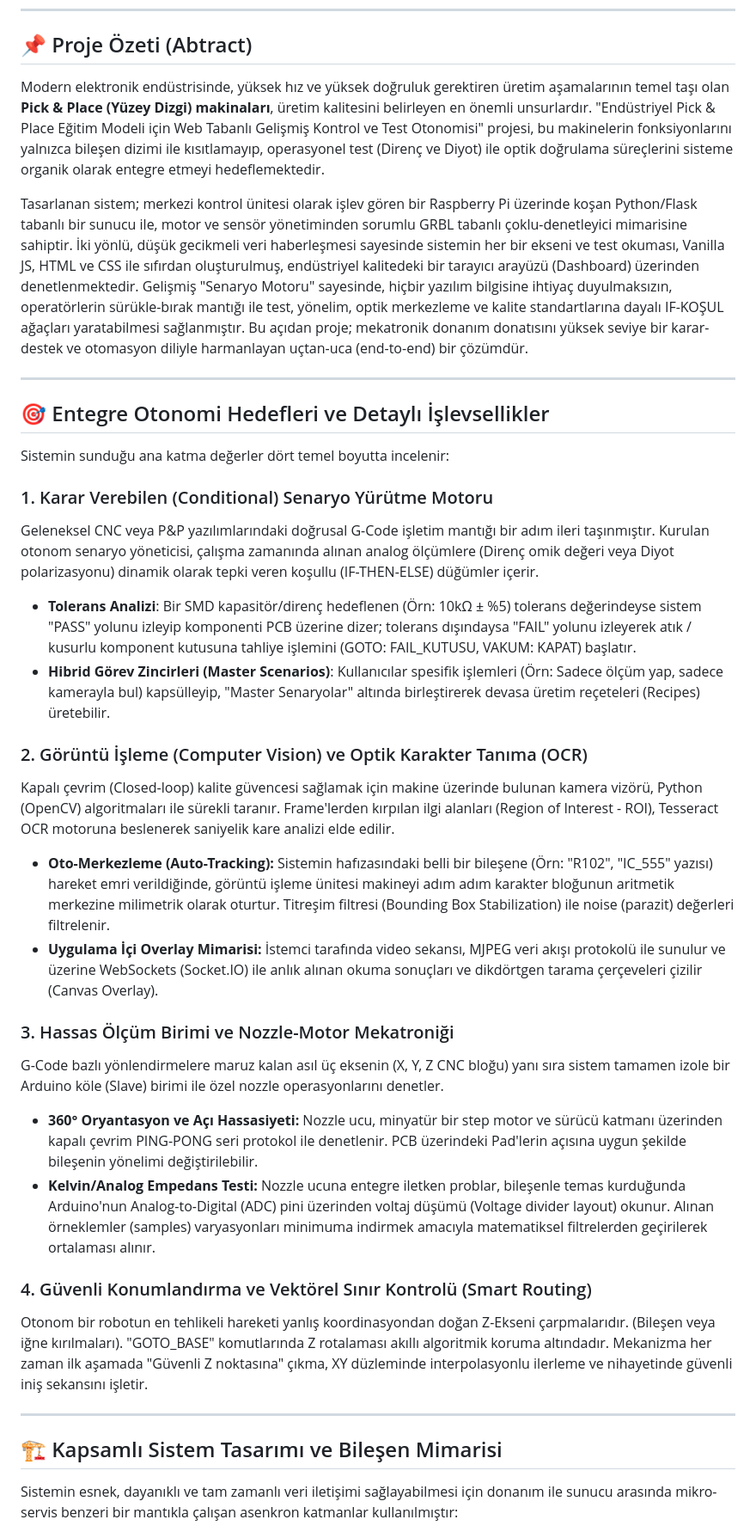
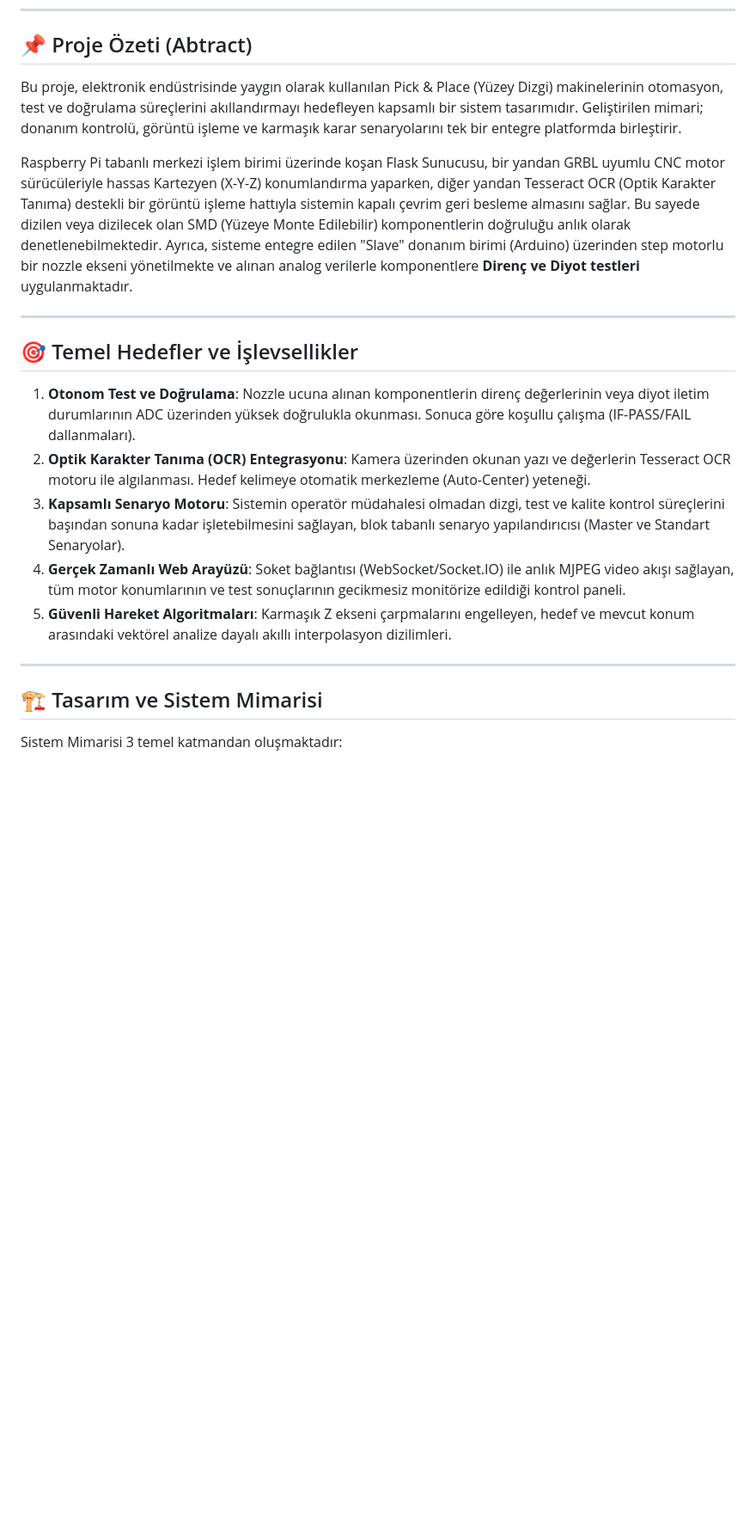
Before and after one commit to bitirici-ekip/ele495, a Markdown page: README.md, the part around one of its changes. Shown at 86% size. Drawn GitHub-style; blank space fills up the shorter version.

```diff
--- a/README.md
+++ b/README.md
@@ -22,37 +22,23 @@
 ---
 
 ## 📌 Proje Özeti (Abtract)
-Modern elektronik endüstrisinde, yüksek hız ve yüksek doğruluk gerektiren üretim aşamalarının temel taşı olan **Pick & Place (Yüzey Dizgi) makinaları**, üretim kalitesini belirleyen en önemli unsurlardır. "Endüstriyel Pick & Place Eğitim Modeli için Web Tabanlı Gelişmiş Kontrol ve Test Otonomisi" projesi, bu makinelerin fonksiyonlarını yalnızca bileşen dizimi ile kısıtlamayıp, operasyonel test (Direnç ve Diyot) ile optik doğrulama süreçlerini sisteme organik olarak entegre etmeyi hedeflemektedir.
+Bu proje, elektronik endüstrisinde yaygın olarak kullanılan Pick & Place (Yüzey Dizgi) makinelerinin otomasyon, test ve doğrulama süreçlerini akıllandırmayı hedefleyen kapsamlı bir sistem tasarımıdır. Geliştirilen mimari; donanım kontrolü, görüntü işleme ve karmaşık karar senaryolarını tek bir entegre platformda birleştirir.
 
-Tasarlanan sistem; merkezi kontrol ünitesi olarak işlev gören bir Raspberry Pi üzerinde koşan Python/Flask tabanlı bir sunucu ile, motor ve sensör yönetiminden sorumlu GRBL tabanlı çoklu-denetleyici mimarisine sahiptir. İki yönlü, düşük gecikmeli veri haberleşmesi sayesinde sistemin her bir ekseni ve test okuması, Vanilla JS, HTML ve CSS ile sıfırdan oluşturulmuş, endüstriyel kalitedeki bir tarayıcı arayüzü (Dashboard) üzerinden denetlenmektedir. Gelişmiş "Senaryo Motoru" sayesinde, hiçbir yazılım bilgisine ihtiyaç duyulmaksızın, operatörlerin sürükle-bırak mantığı ile test, yönelim, optik merkezleme ve kalite standartlarına dayalı IF-KOŞUL ağaçları yaratabilmesi sağlanmıştır. Bu açıdan proje; mekatronik donanım donatısını yüksek seviye bir karar-destek ve otomasyon diliyle harmanlayan uçtan-uca (end-to-end) bir çözümdür.
+Raspberry Pi tabanlı merkezi işlem birimi üzerinde koşan Flask Sunucusu, bir yandan GRBL uyumlu CNC motor sürücüleriyle hassas Kartezyen (X-Y-Z) konumlandırma yaparken, diğer yandan Tesseract OCR (Optik Karakter Tanıma) destekli bir görüntü işleme hattıyla sistemin kapalı çevrim geri besleme almasını sağlar. Bu sayede dizilen veya dizilecek olan SMD (Yüzeye Monte Edilebilir) komponentlerin doğruluğu anlık olarak denetlenebilmektedir. Ayrıca, sisteme entegre edilen "Slave" donanım birimi (Arduino) üzerinden step motorlu bir nozzle ekseni yönetilmekte ve alınan analog verilerle komponentlere **Direnç ve Diyot testleri** uygulanmaktadır.
 
 ---
 
-## 🎯 Entegre Otonomi Hedefleri ve Detaylı İşlevsellikler
+## 🎯 Temel Hedefler ve İşlevsellikler
 
-Sistemin sunduğu ana katma değerler dört temel boyutta incelenir:
-
-### 1. Karar Verebilen (Conditional) Senaryo Yürütme Motoru
-Geleneksel CNC veya P&P yazılımlarındaki doğrusal G-Code işletim mantığı bir adım ileri taşınmıştır. Kurulan otonom senaryo yöneticisi, çalışma zamanında alınan analog ölçümlere (Direnç omik değeri veya Diyot polarizasyonu) dinamik olarak tepki veren koşullu (IF-THEN-ELSE) düğümler içerir.
-* **Tolerans Analizi**: Bir SMD kapasitör/direnç hedeflenen (Örn: 10kΩ ± %5) tolerans değerindeyse sistem "PASS" yolunu izleyip komponenti PCB üzerine dizer; tolerans dışındaysa "FAIL" yolunu izleyerek atık / kusurlu komponent kutusuna tahliye işlemini (GOTO: FAIL_KUTUSU, VAKUM: KAPAT) başlatır.
-* **Hibrid Görev Zincirleri (Master Scenarios)**: Kullanıcılar spesifik işlemleri (Örn: Sadece ölçüm yap, sadece kamerayla bul) kapsülleyip, "Master Senaryolar" altında birleştirerek devasa üretim reçeteleri (Recipes) üretebilir.
-
-### 2. Görüntü İşleme (Computer Vision) ve Optik Karakter Tanıma (OCR)
-Kapalı çevrim (Closed-loop) kalite güvencesi sağlamak için makine üzerinde bulunan kamera vizörü, Python (OpenCV) algoritmaları ile sürekli taranır. Frame'lerden kırpılan ilgi alanları (Region of Interest - ROI), Tesseract OCR motoruna beslenerek saniyelik kare analizi elde edilir.
-* **Oto-Merkezleme (Auto-Tracking):** Sistemin hafızasındaki belli bir bileşene (Örn: "R102", "IC_555" yazısı) hareket emri verildiğinde, görüntü işleme ünitesi makineyi adım adım karakter bloğunun aritmetik merkezine milimetrik olarak oturtur. Titreşim filtresi (Bounding Box Stabilization) ile noise (parazit) değerleri filtrelenir.
-* **Uygulama İçi Overlay Mimarisi:** İstemci tarafında video sekansı, MJPEG veri akışı protokolü ile sunulur ve üzerine WebSockets (Socket.IO) ile anlık alınan okuma sonuçları ve dikdörtgen tarama çerçeveleri çizilir (Canvas Overlay).
-
-### 3. Hassas Ölçüm Birimi ve Nozzle-Motor Mekatroniği
-G-Code bazlı yönlendirmelere maruz kalan asıl üç eksenin (X, Y, Z CNC bloğu) yanı sıra sistem tamamen izole bir Arduino köle (Slave) birimi ile özel nozzle operasyonlarını denetler.
-* **360° Oryantasyon ve Açı Hassasiyeti:** Nozzle ucu, minyatür bir step motor ve sürücü katmanı üzerinden kapalı çevrim PING-PONG seri protokol ile denetlenir. PCB üzerindeki Pad'lerin açısına uygun şekilde bileşenin yönelimi değiştirilebilir.
-* **Kelvin/Analog Empedans Testi:** Nozzle ucuna entegre iletken problar, bileşenle temas kurduğunda Arduino'nun Analog-to-Digital (ADC) pini üzerinden voltaj düşümü (Voltage divider layout) okunur. Alınan örneklemler (samples) varyasyonları minimuma indirmek amacıyla matematiksel filtrelerden geçirilerek ortalaması alınır.
-
-### 4. Güvenli Konumlandırma ve Vektörel Sınır Kontrolü (Smart Routing)
-Otonom bir robotun en tehlikeli hareketi yanlış koordinasyondan doğan Z-Ekseni çarpmalarıdır. (Bileşen veya iğne kırılmaları). "GOTO_BASE" komutlarında Z rotalaması akıllı algoritmik koruma altındadır. Mekanizma her zaman ilk aşamada "Güvenli Z noktasına" çıkma, XY düzleminde interpolasyonlu ilerleme ve nihayetinde güvenli iniş sekansını işletir.
+1. **Otonom Test ve Doğrulama**: Nozzle ucuna alınan komponentlerin direnç değerlerinin veya diyot iletim durumlarının ADC üzerinden yüksek doğrulukla okunması. Sonuca göre koşullu çalışma (IF-PASS/FAIL dallanmaları).
+2. **Optik Karakter Tanıma (OCR) Entegrasyonu**: Kamera üzerinden okunan yazı ve değerlerin Tesseract OCR motoru ile algılanması. Hedef kelimeye otomatik merkezleme (Auto-Center) yeteneği.
+3. **Kapsamlı Senaryo Motoru**: Sistemin operatör müdahalesi olmadan dizgi, test ve kalite kontrol süreçlerini başından sonuna kadar işletebilmesini sağlayan, blok tabanlı senaryo yapılandırıcısı (Master ve Standart Senaryolar).
+4. **Gerçek Zamanlı Web Arayüzü**: Soket bağlantısı (WebSocket/Socket.IO) ile anlık MJPEG video akışı sağlayan, tüm motor konumlarının ve test sonuçlarının gecikmesiz monitörize edildiği kontrol paneli.
+5. **Güvenli Hareket Algoritmaları**: Karmaşık Z ekseni çarpmalarını engelleyen, hedef ve mevcut konum arasındaki vektörel analize dayalı akıllı interpolasyon dizilimleri.
 
 ---
 
-## 🏗 Kapsamlı Sistem Tasarımı ve Bileşen Mimarisi
+## 🏗 Tasarım ve Sistem Mimarisi
 
-Sistemin esnek, dayanıklı ve tam zamanlı veri iletişimi sağlayabilmesi için donanım ile sunucu arasında mikro-servis benzeri bir mantıkla çalışan asenkron katmanlar kullanılmıştır:
+Sistem Mimarisi 3 temel katmandan oluşmaktadır:
 
```
Also changed, not shown: other parts of README.md (+46 -49 lines).
